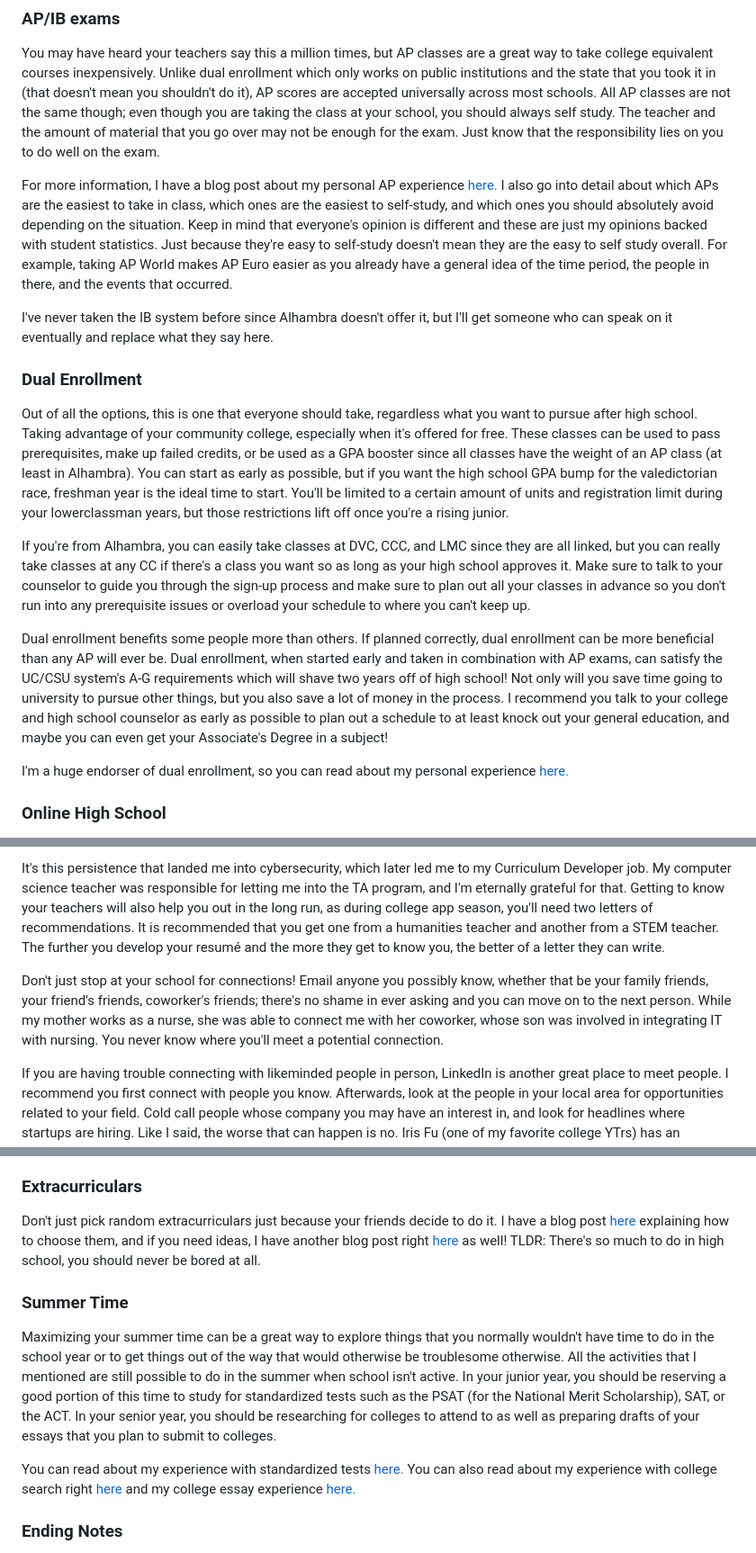
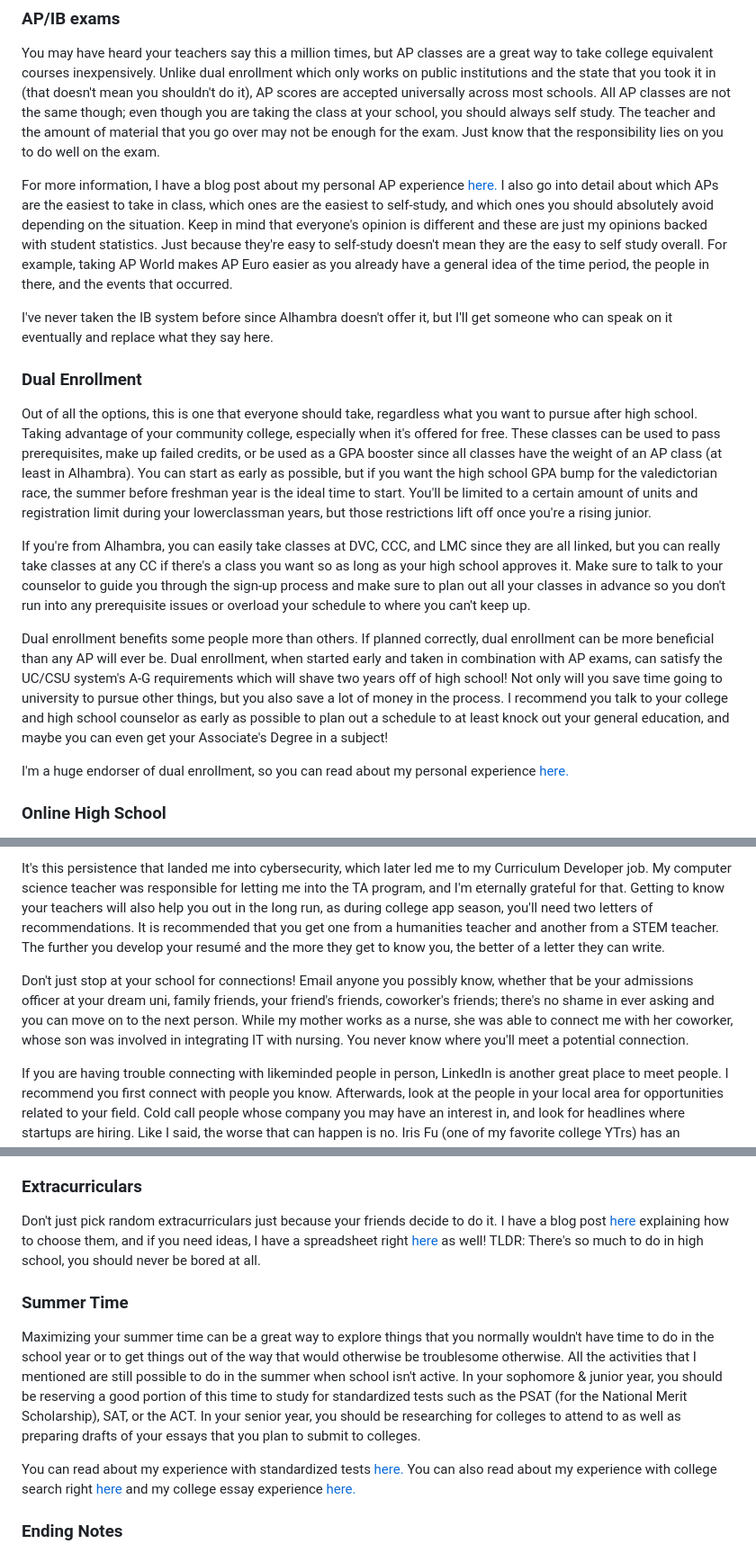
Before and after one commit to mapoztate/mprado, a Markdown page: content/posts/maximizing-your-time-in-high-school.md, 3 parts joined by grey strips. Shown at 90% size. Rendered like a GitHub page; folded sections open.

```diff
--- a/content/posts/maximizing-your-time-in-high-school.md
+++ b/content/posts/maximizing-your-time-in-high-school.md
@@ -15,7 +17,7 @@ For more information, I have a blog post about my personal AP experience [here.]
 I've never taken the IB system before since Alhambra doesn't offer it, but I'll get someone who can speak on it eventually and replace what they say here.
 
 ### Dual Enrollment
-Out of all the options, this is one that everyone should take, regardless what you want to pursue after high school. Taking advantage of your community college, especially when it's offered for free. These classes can be used to pass prerequisites, make up failed credits, or be used as a GPA booster since all classes have the weight of an AP class (at least in Alhambra). You can start as early as possible, but if you want the high school GPA bump for the valedictorian race, freshman year is the ideal time to start. You'll be limited to a certain amount of units and registration limit during your lowerclassman years, but those restrictions lift off once you're a rising junior.
+Out of all the options, this is one that everyone should take, regardless what you want to pursue after high school. Taking advantage of your community college, especially when it's offered for free. These classes can be used to pass prerequisites, make up failed credits, or be used as a GPA booster since all classes have the weight of an AP class (at least in Alhambra). You can start as early as possible, but if you want the high school GPA bump for the valedictorian race, the summer before freshman year is the ideal time to start. You'll be limited to a certain amount of units and registration limit during your lowerclassman years, but those restrictions lift off once you're a rising junior.
 
 If you're from Alhambra, you can easily take classes at DVC, CCC, and LMC since they are all linked, but you can really take classes at any CC if there's a class you want so as long as your high school approves it. Make sure to talk to your counselor to guide you through the sign-up process and make sure to plan out all your classes in advance so you don't run into any prerequisite issues or overload your schedule to where you can't keep up.
 
@@ -47,7 +49,7 @@ This is probably the most important part of high school if you wish to get into
 
 It's this persistence that landed me into cybersecurity, which later led me to my Curriculum Developer job. My computer science teacher was responsible for letting me into the TA program, and I'm eternally grateful for that. Getting to know your teachers will also help you out in the long run, as during college app season, you'll need two letters of recommendations. It is recommended that you get one from a humanities teacher and another from a STEM teacher. The further you develop your resumé and the more they get to know you, the better of a letter they can write.
 
-Don't just stop at your school for connections! Email anyone you possibly know, whether that be your family friends, your friend's friends, coworker's friends; there's no shame in ever asking and you can move on to the next person. While my mother works as a nurse, she was able to connect me with her coworker, whose son was involved in integrating IT with nursing. You never know where you'll meet a potential connection.
+Don't just stop at your school for connections! Email anyone you possibly know, whether that be your admissions officer at your dream uni, family friends, your friend's friends, coworker's friends; there's no shame in ever asking and you can move on to the next person. While my mother works as a nurse, she was able to connect me with her coworker, whose son was involved in integrating IT with nursing. You never know where you'll meet a potential connection.
 
 If you are having trouble connecting with likeminded people in person, LinkedIn is another great place to meet people. I recommend you first connect with people you know. Afterwards, look at the people in your local area for opportunities related to your field. Cold call people whose company you may have an interest in, and look for headlines where startups are hiring. Like I said, the worse that can happen is no. Iris Fu (one of my favorite college YTrs) has an amazing video you can watch [here.](https://www.youtube.com/watch?v=tjWyLDyp3H0)
 
@@ -57,8 +59,8 @@ Is there a particular skill that you would like to get good at or already are? Y
 If perhaps there are no interesting certifications, you can always learn skills on the web. There are many on demand skills and the web has so many courses that can teach you for free. From web design, to math, to psychology, there are many courses on MIT's OCW, YouTube, Coursera, edX, and many other MOOC platforms at your disposal.
 
 ### Extracurriculars
-Don't just pick random extracurriculars just because your friends decide to do it. I have a blog post [here](/blog/choose-your-ecs-wisely) explaining how to choose them, and if you need ideas, I have another blog post right [here](/blog/ec-in-hs) as well! TLDR: There's so much to do in high school, you should never be bored at all.
+Don't just pick random extracurriculars just because your friends decide to do it. I have a blog post [here](/blog/choose-your-ecs-wisely) explaining how to choose them, and if you need ideas, I have a spreadsheet right [here](/) as well! TLDR: There's so much to do in high school, you should never be bored at all.
 
 ### Summer Time
-Maximizing your summer time can be a great way to explore things that you normally wouldn't have time to do in the school year or to get things out of the way that would otherwise be troublesome otherwise. All the activities that I mentioned are still possible to do in the summer when school isn't active. In your junior year, you should be reserving a good portion of this time to study for standardized tests such as the PSAT (for the National Merit Scholarship), SAT, or the ACT. In your senior year, you should be researching for colleges to attend to as well as preparing drafts of your essays that you plan to submit to colleges.
+Maximizing your summer time can be a great way to explore things that you normally wouldn't have time to do in the school year or to get things out of the way that would otherwise be troublesome otherwise. All the activities that I mentioned are still possible to do in the summer when school isn't active. In your sophomore & junior year, you should be reserving a good portion of this time to study for standardized tests such as the PSAT (for the National Merit Scholarship), SAT, or the ACT. In your senior year, you should be researching for colleges to attend to as well as preparing drafts of your essays that you plan to submit to colleges.
 
```
Also changed, not shown: other parts of content/posts/maximizing-your-time-in-high-school.md (+5 -5 lines), content/posts/4-year-plan.md (added, +85 -0 lines), content/posts/the-state-of-wow.md (+1 -1 lines).
